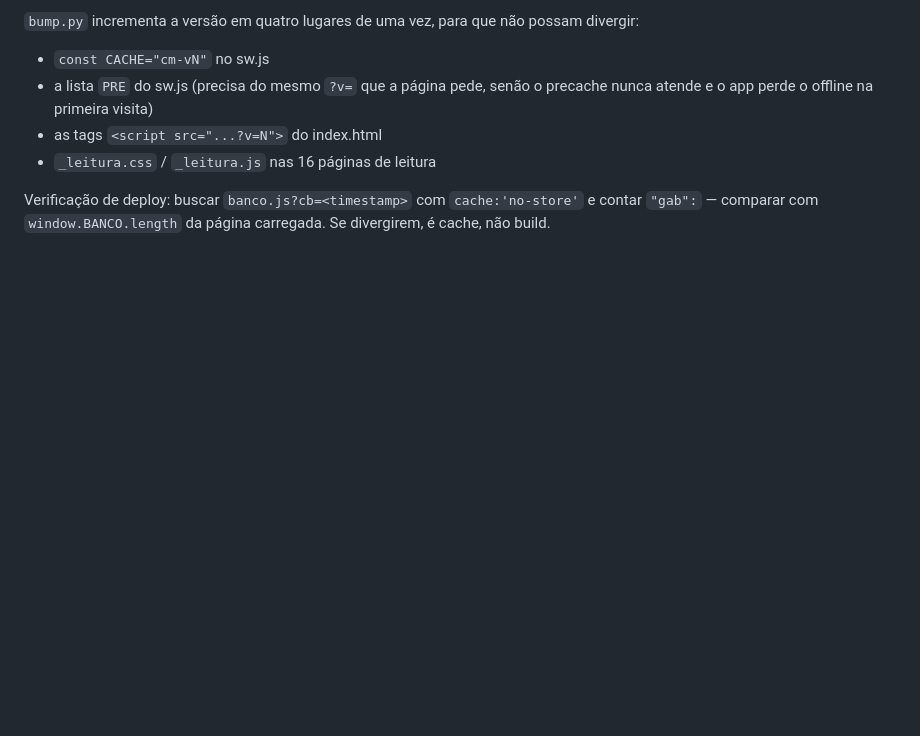
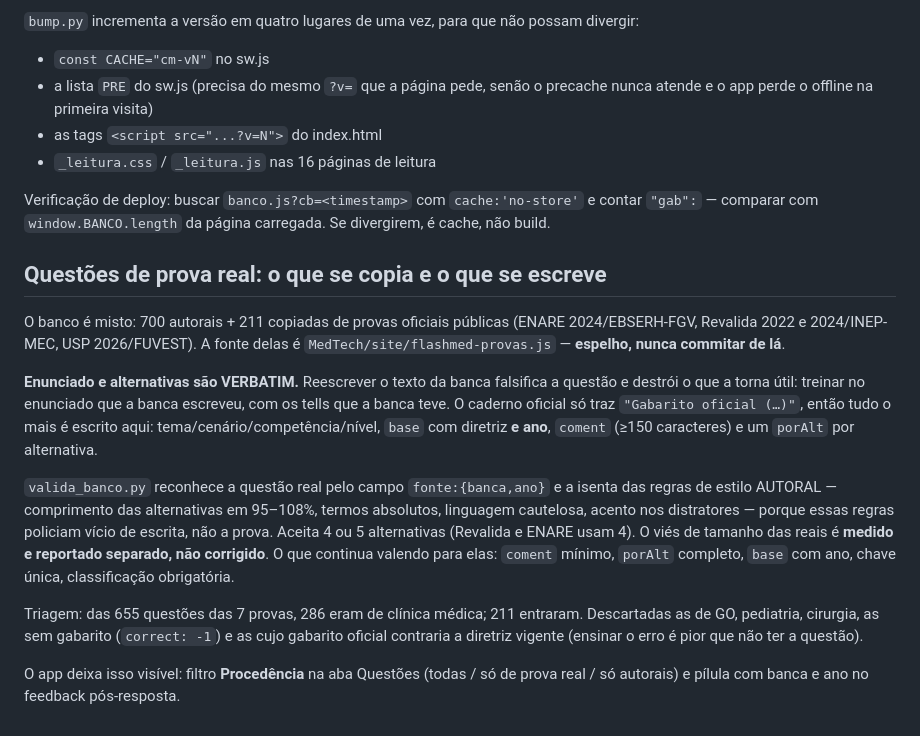
Before and after one commit to MedTechBR/clinicamed, a Markdown page: CLAUDE.md, the part around the change. GitHub-like rendering; blank space fills up the shorter version.

Commit message:
CLAUDE.md: documenta o pipeline das questoes de prova real
Co-Authored-By: Claude Opus 5 <noreply@anthropic.com>

```diff
--- a/CLAUDE.md
+++ b/CLAUDE.md
@@ -211,3 +211,31 @@ publicar as 700 questões: o arquivo no ar já tinha 700, e a página carregada
 Verificação de deploy: buscar `banco.js?cb=<timestamp>` com `cache:'no-store'` e contar
 `"gab":` — comparar com `window.BANCO.length` da página carregada. Se divergirem, é cache,
 não build.
+
+## Questões de prova real: o que se copia e o que se escreve
+
+O banco é misto: 700 autorais + 211 copiadas de provas oficiais públicas
+(ENARE 2024/EBSERH-FGV, Revalida 2022 e 2024/INEP-MEC, USP 2026/FUVEST). A fonte
+delas é `MedTech/site/flashmed-provas.js` — **espelho, nunca commitar de lá**.
+
+**Enunciado e alternativas são VERBATIM.** Reescrever o texto da banca falsifica a
+questão e destrói o que a torna útil: treinar no enunciado que a banca escreveu,
+com os tells que a banca teve. O caderno oficial só traz `"Gabarito oficial (…)"`,
+então tudo o mais é escrito aqui: tema/cenário/competência/nível, `base` com
+diretriz **e ano**, `coment` (≥150 caracteres) e um `porAlt` por alternativa.
+
+`valida_banco.py` reconhece a questão real pelo campo `fonte:{banca,ano}` e a
+isenta das regras de estilo AUTORAL — comprimento das alternativas em 95–108%,
+termos absolutos, linguagem cautelosa, acento nos distratores — porque essas
+regras policiam vício de escrita, não a prova. Aceita 4 ou 5 alternativas
+(Revalida e ENARE usam 4). O viés de tamanho das reais é **medido e reportado
+separado, não corrigido**. O que continua valendo para elas: `coment` mínimo,
+`porAlt` completo, `base` com ano, chave única, classificação obrigatória.
+
+Triagem: das 655 questões das 7 provas, 286 eram de clínica médica; 211 entraram.
+Descartadas as de GO, pediatria, cirurgia, as sem gabarito (`correct: -1`) e as
+cujo gabarito oficial contraria a diretriz vigente (ensinar o erro é pior que
+não ter a questão).
+
+O app deixa isso visível: filtro **Procedência** na aba Questões (todas / só de
+prova real / só autorais) e pílula com banca e ano no feedback pós-resposta.
```
